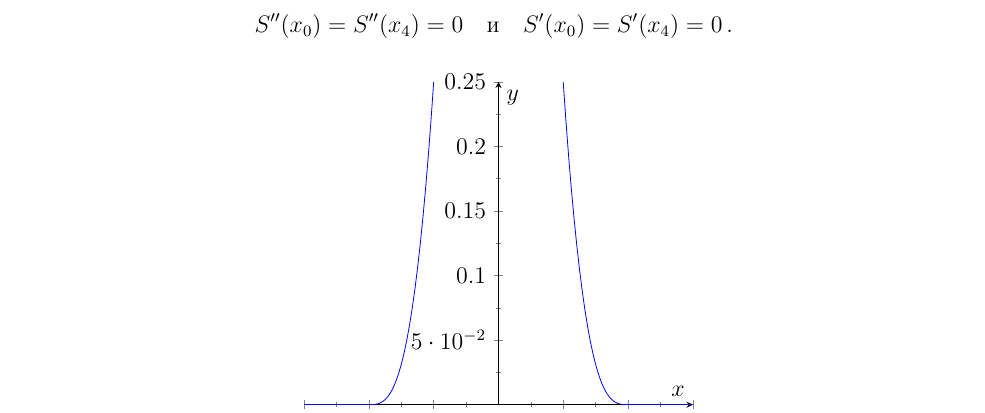
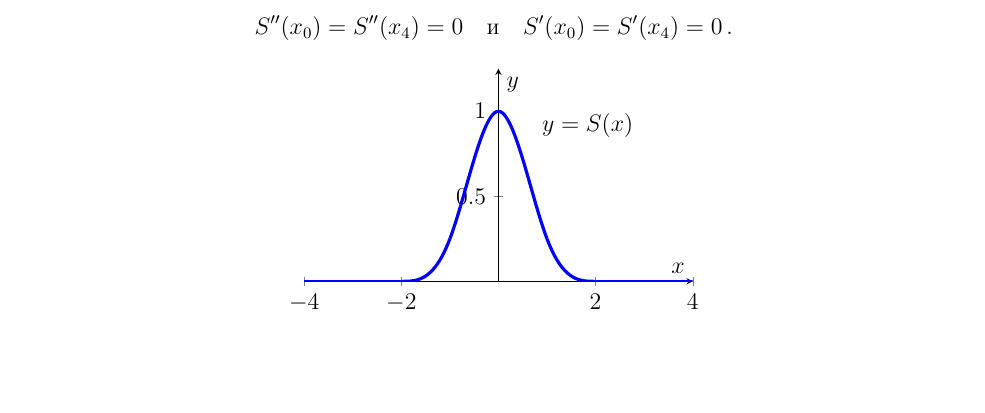
Before and after one commit to grauwelf/varcalculus, a LaTeX document (1-ritz.tex): part of page 8 of 8, cut so that both start at the same text, the shorter picture padded with empty space. Compiled offline with pdfLaTeX; the source files are stored in an older character set and shown here as Unicode.

Commit message:
Лабораторная работа №1. Метод Ритца. График В-сплайна.

```diff
--- a/1-ritz.tex
+++ b/1-ritz.tex
@@ -520,18 +520,24 @@
 	\begin{center}
 	\begin{tikzpicture}
 		\begin{axis}[
-			minor tick num=1,
+			%axis equal image=true,
+			%scale=2,
+			y=3cm,
+			axis equal=false,
+			%minor tick num=1,
 			axis x line=middle,
 			axis y line=middle,
 			xlabel=$x$,ylabel=$y$,
-			xmin=-3,xmax=3
+			xmin=-4, xmax=4,
+			ymin=0, ymax=1.25
 			]
-			\addplot[blue,domain=-3:-2] {0};
-			\addplot[blue,domain=2:3] {0};
-			\addplot[blue,domain=-2:-1] {0.25*(2+x)^3};
-			\addplot[blue,domain=1:2] {0.25*(2-x)^3};
-			%\addplot[blue,domain=-3:-2] {0};
-			%\addplot[blue,domain=-3:-2] {0};
+			\addplot[blue, ultra thick, domain=-4:-2] 	{0};
+			\addplot[blue, ultra thick, domain=2:4] 	{0};
+			\addplot[blue, ultra thick, domain=-2:-1] 	{0.25*(2+x)^3};
+			\addplot[blue, ultra thick, domain=1:2] 	{0.25*(2-x)^3};
+			\addplot[blue, ultra thick, domain=-1:0] 	{0.25*((2+x)^3-4*(1+x)^3)};
+			\addplot[blue, ultra thick, domain=0:1] 	{0.25*((2-x)^3-4*(1-x)^3)};
+			\draw (5cm, 2.75cm)  node {$y=S(x)$};
 
 		\end{axis}
 	\end{tikzpicture}
```
Also changed, not shown: 1-ritz.pdf, 1-ritz.tex (4 more changed lines).
